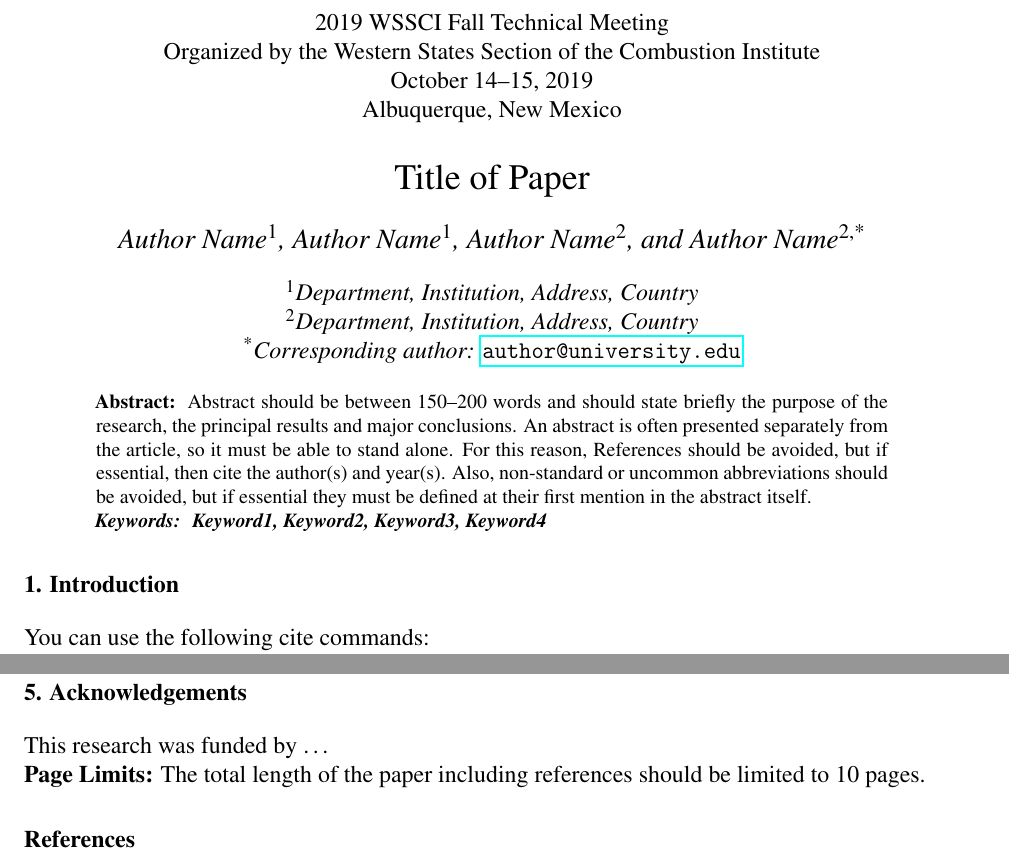
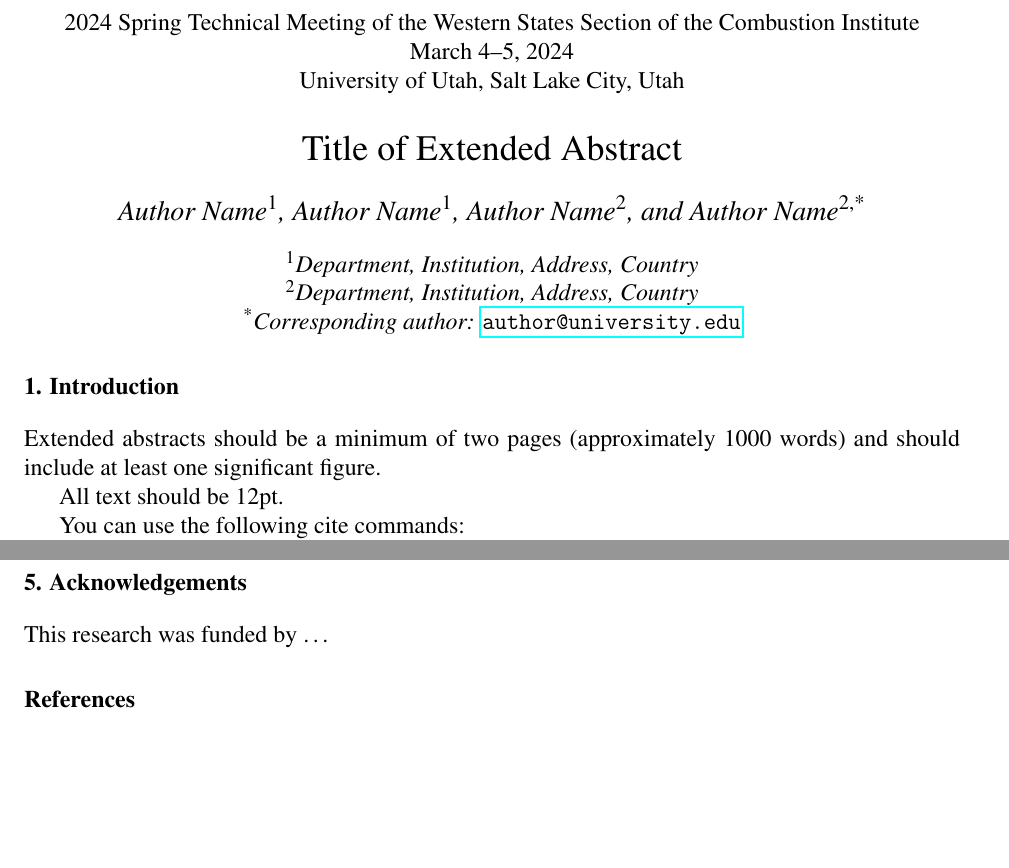
Before and after one commit to wssci/wssci-paper-templates, a LaTeX document (wssci-latex-template/template.tex, which reads wssci-latex-template/wssci.cls): two parts of pages 1 and 3 of 3 before the commit and two parts of pages 1 and 2 of 3 after it, joined at a grey line, cut so that both start at the same text, the shorter picture padded with empty space. Compiled offline with pdfLaTeX.

Commit message:
extended abstract format

```diff
--- a/wssci-latex-template/template.tex
+++ b/wssci-latex-template/template.tex
@@ -27,11 +27,17 @@
 % Add your bibliography file here, replacing template.bib
 \addbibresource{template.bib}
 %======================================================================
+% Update the meeting information
+\newcommand\meetingyear{2024}
+\newcommand\meetingseason{Spring}
+\newcommand\meetingdates{March 4--5, 2024}
+\newcommand\meetinglocation{University of Utah, Salt Lake City, Utah}
+
 % Replace "Reaction Kinetics" in the line below by your paper topic
 \newcommand\papertopic{Reaction Kinetics}
 %======================================================================
 
-\title{ Title of Paper }
+\title{ Title of Extended Abstract }
 
 \author[1]{Author Name}
 \author[1]{Author Name}
@@ -46,26 +52,12 @@
 \maketitle
 
 %====================================================================
-\begin{abstract} % not to exceed 200 words
-Abstract should be between 150--200 words and should state briefly the purpose
-of the research, the principal results and major conclusions. An abstract is
-often presented separately from the article, so it must be able to stand alone.
-For this reason, References should be avoided, but if essential, then cite the
-author(s) and year(s). Also, non-standard or uncommon abbreviations should be
-avoided, but if essential they must be defined at their first mention in the
-abstract itself.
-\end{abstract}
-
-% Provide 2-4 keywords describing your research. Only abbreviations firmly
-% established in the field may be used. These keywords will be used for
-% sessioning/indexing purposes. Use \sep between each keyword.
-\begin{keyword}
-    Keyword1\sep Keyword2\sep Keyword3\sep Keyword4
-\end{keyword}
-
-%====================================================================
 \section{Introduction}
 %
+Extended abstracts should be a minimum of two pages (approximately 1000 words) and should include at least one significant figure.
+
+All text should be 12pt.
+
 
 You can use the following cite commands:
 
@@ -104,8 +90,6 @@ Three or more references with authors: \textcite{Kee1996,Baumgardner2013,Haworth
 \section{Acknowledgements}
 This research was funded by \ldots
 
-\noindent\textbf{Page Limits:} The total length of the paper including references should be limited to 10 pages.
-
 \printbibliography
 
 \end{document}
--- a/wssci-latex-template/wssci.cls
+++ b/wssci-latex-template/wssci.cls
@@ -58,10 +58,9 @@
     %%%%%%%%%%%%%%%%%%%%%%%%%%%%%%%%%%%%%%%%%%%%%%%%%%%%%%%%%%%%%%%%%%%
     % These lines should be edited before the new conference
     %%%%%%%%%%%%%%%%%%%%%%%%%%%%%%%%%%%%%%%%%%%%%%%%%%%%%%%%%%%%%%%%%%%
-    2019 WSSCI Fall Technical Meeting\\%
-    Organized by the Western States Section of the Combustion Institute\\%
-    October 14--15, 2019\\%
-    Albuquerque, New Mexico\par\vspace{\baselineskip}%
+    \meetingyear~\meetingseason~Technical Meeting of the Western States Section of the Combustion Institute\\%
+    \meetingdates\\%
+    \meetinglocation\par\vspace{\baselineskip}%
     %%%%%%%%%%%%%%%%%%%%%%%%%%%%%%%%%%%%%%%%%%%%%%%%%%%%%%%%%%%%%%%%%%%
     % End editing section
     %%%%%%%%%%%%%%%%%%%%%%%%%%%%%%%%%%%%%%%%%%%%%%%%%%%%%%%%%%%%%%%%%%%
```
Also changed, not shown: wssci-latex-template/template.tex (6 more changed lines), 1 other file.
